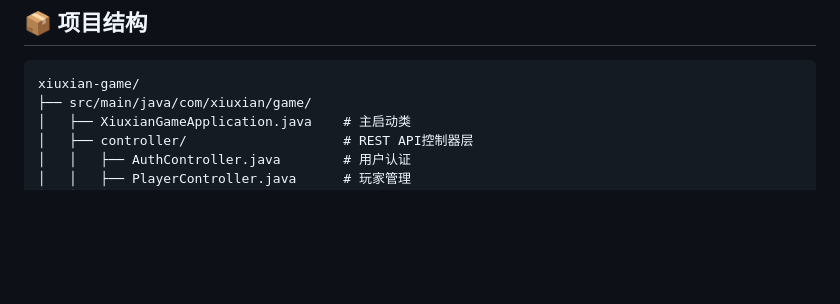
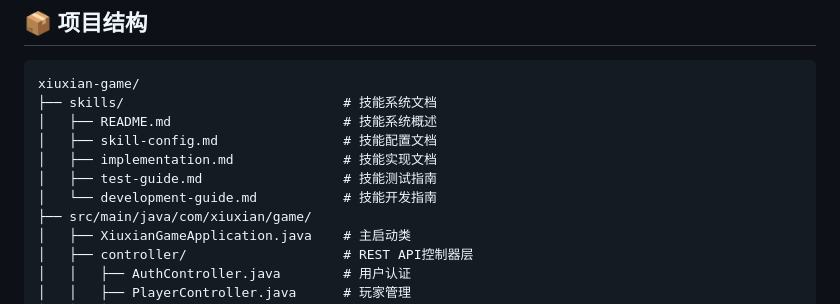
Before and after one commit to SSJLYY/xiuxian, a Markdown page: README.md, the part around the change. Rendered like a GitHub page; blank space fills up the shorter version.

Commit message:
更新 README.md 添加 skills 文件夹说明

````diff
--- a/README.md
+++ b/README.md
@@ -139,6 +139,12 @@
 
 ```
 xiuxian-game/
+├── skills/                            # 技能系统文档
+│   ├── README.md                      # 技能系统概述
+│   ├── skill-config.md                # 技能配置文档
+│   ├── implementation.md              # 技能实现文档
+│   ├── test-guide.md                  # 技能测试指南
+│   └── development-guide.md           # 技能开发指南
 ├── src/main/java/com/xiuxian/game/
 │   ├── XiuxianGameApplication.java    # 主启动类
 │   ├── controller/                    # REST API控制器层
````
